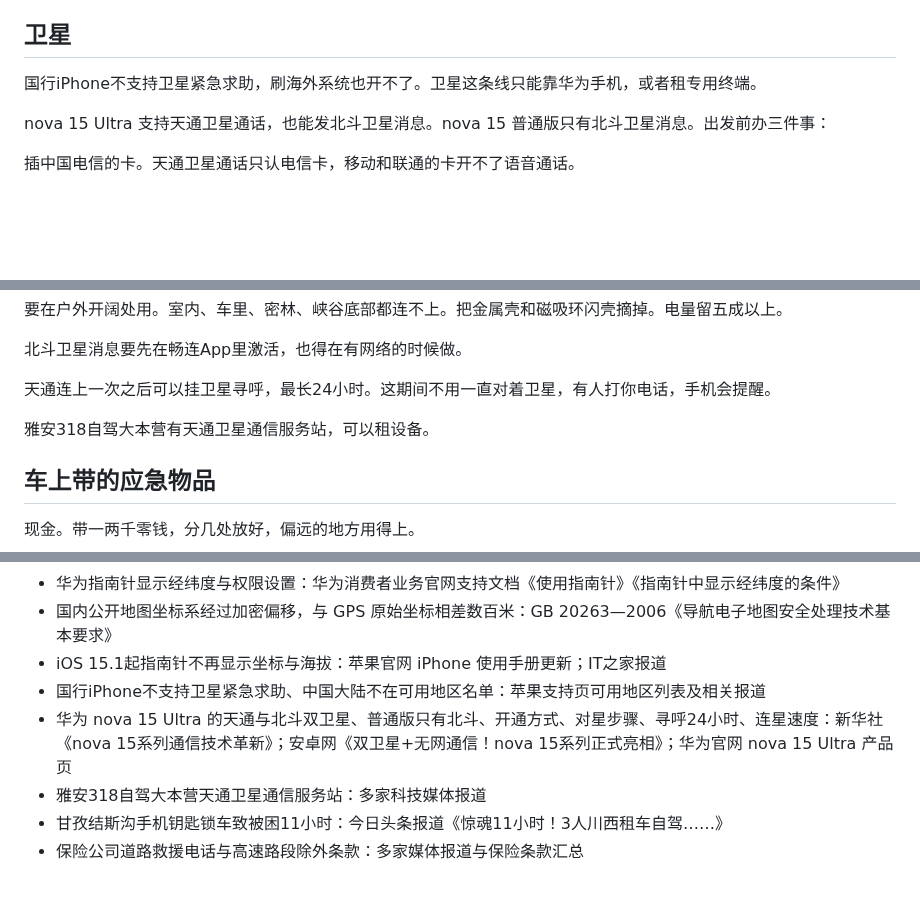
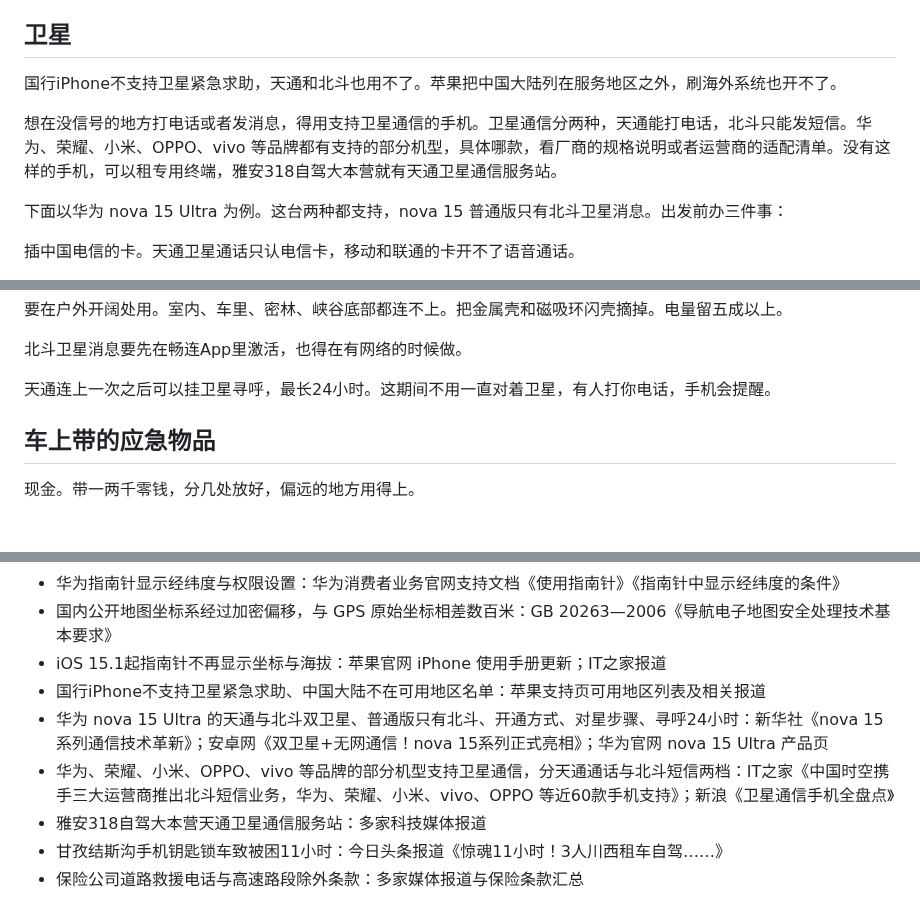
Before and after one commit to joanna2joanna/chuanxi, a Markdown page: yingji-note.md, 3 parts joined by grey strips. Drawn GitHub-style; blank space fills up the shorter version.

Commit message:
笔记09 卫星：先说多品牌部分机型支持，再以 nova 15 Ultra 为例

```diff
--- a/yingji-note.md
+++ b/yingji-note.md
@@ -73,9 +73,11 @@
 
 ## 卫星
 
-国行iPhone不支持卫星紧急求助，刷海外系统也开不了。卫星这条线只能靠华为手机，或者租专用终端。
+国行iPhone不支持卫星紧急求助，天通和北斗也用不了。苹果把中国大陆列在服务地区之外，刷海外系统也开不了。
 
-nova 15 Ultra 支持天通卫星通话，也能发北斗卫星消息。nova 15 普通版只有北斗卫星消息。出发前办三件事：
+想在没信号的地方打电话或者发消息，得用支持卫星通信的手机。卫星通信分两种，天通能打电话，北斗只能发短信。华为、荣耀、小米、OPPO、vivo 等品牌都有支持的部分机型，具体哪款，看厂商的规格说明或者运营商的适配清单。没有这样的手机，可以租专用终端，雅安318自驾大本营就有天通卫星通信服务站。
+
+下面以华为 nova 15 Ultra 为例。这台两种都支持，nova 15 普通版只有北斗卫星消息。出发前办三件事：
 
 插中国电信的卡。天通卫星通话只认电信卡，移动和联通的卡开不了语音通话。
 
@@ -92,8 +94,6 @@ nova 15 Ultra 支持天通卫星通话，也能发北斗卫星消息。nova 15
 北斗卫星消息要先在畅连App里激活，也得在有网络的时候做。
 
 天通连上一次之后可以挂卫星寻呼，最长24小时。这期间不用一直对着卫星，有人打你电话，手机会提醒。
-
-雅安318自驾大本营有天通卫星通信服务站，可以租设备。
 
 ## 车上带的应急物品
 
@@ -162,7 +162,8 @@ nova 15 Ultra 支持天通卫星通话，也能发北斗卫星消息。nova 15
 - 国内公开地图坐标系经过加密偏移，与 GPS 原始坐标相差数百米：GB 20263—2006《导航电子地图安全处理技术基本要求》
 - iOS 15.1起指南针不再显示坐标与海拔：苹果官网 iPhone 使用手册更新；IT之家报道
 - 国行iPhone不支持卫星紧急求助、中国大陆不在可用地区名单：苹果支持页可用地区列表及相关报道
-- 华为 nova 15 Ultra 的天通与北斗双卫星、普通版只有北斗、开通方式、对星步骤、寻呼24小时、连星速度：新华社《nova 15系列通信技术革新》；安卓网《双卫星+无网通信！nova 15系列正式亮相》；华为官网 nova 15 Ultra 产品页
+- 华为 nova 15 Ultra 的天通与北斗双卫星、普通版只有北斗、开通方式、对星步骤、寻呼24小时：新华社《nova 15系列通信技术革新》；安卓网《双卫星+无网通信！nova 15系列正式亮相》；华为官网 nova 15 Ultra 产品页
+- 华为、荣耀、小米、OPPO、vivo 等品牌的部分机型支持卫星通信，分天通通话与北斗短信两档：IT之家《中国时空携手三大运营商推出北斗短信业务，华为、荣耀、小米、vivo、OPPO 等近60款手机支持》；新浪《卫星通信手机全盘点》
 - 雅安318自驾大本营天通卫星通信服务站：多家科技媒体报道
 - 甘孜结斯沟手机钥匙锁车致被困11小时：今日头条报道《惊魂11小时！3人川西租车自驾……》
 - 保险公司道路救援电话与高速路段除外条款：多家媒体报道与保险条款汇总
```
